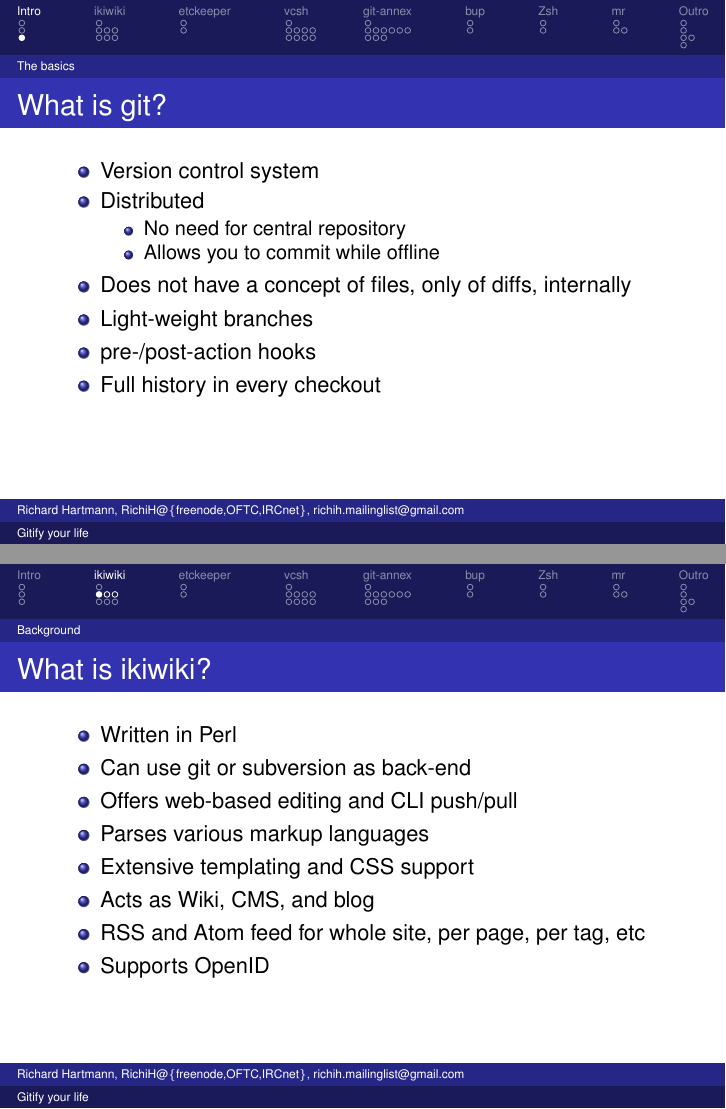
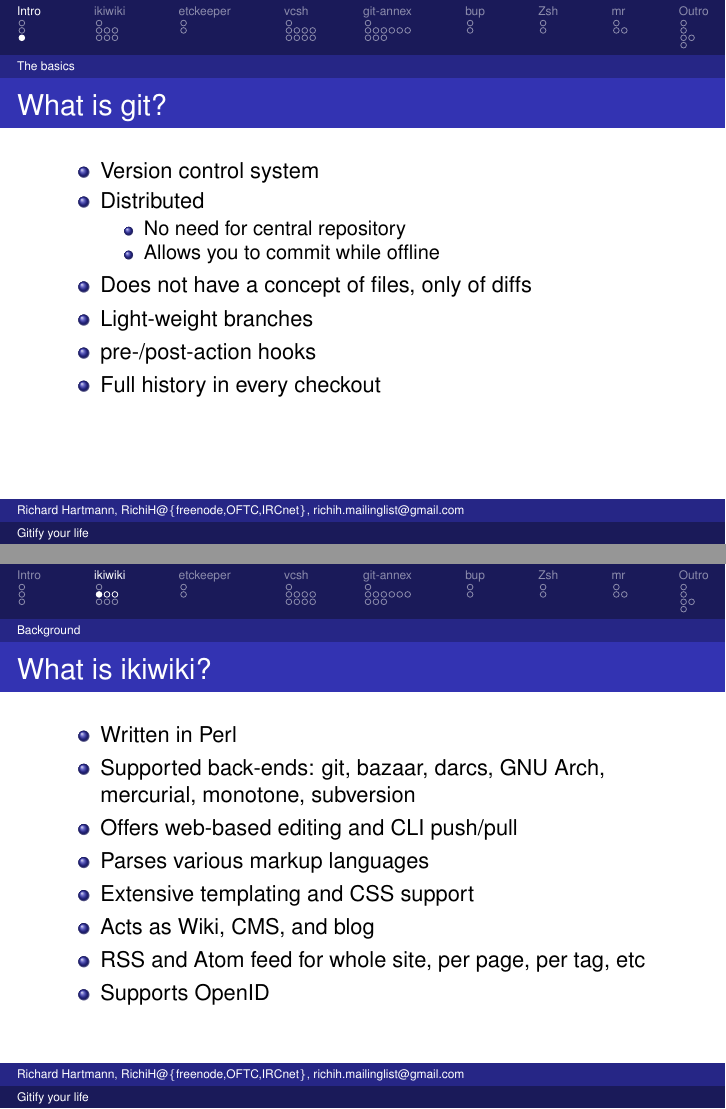
Before and after one commit to RichiH/talks, LaTeX slides (2013/01-sage@guug-muc/sage@guug-muc-2013-01-gitify_your_life.tex): pages 5 and 7 of 45, joined at a grey line. Compiled offline with LaTeX, dvips and Ghostscript.

Commit message:
Update list of back-ends for ikiwiki

```diff
--- a/2013/01-sage@guug-muc/sage@guug-muc-2013-01-gitify_your_life.tex
+++ b/2013/01-sage@guug-muc/sage@guug-muc-2013-01-gitify_your_life.tex
@@ -77,7 +77,7 @@
 			\item No need for central repository
 			\item Allows you to commit while offline
 		\end{itemize}
-		\item Does not have a concept of files, only of diffs, internally
+		\item Does not have a concept of files, only of diffs
 		\item Light-weight branches
 		\item pre-/post-action hooks
 		\item Full history in every checkout
@@ -98,7 +98,7 @@
 	\frametitle{What is ikiwiki?}
 	\begin{itemize}
 		\item Written in Perl
-		\item Can use git or subversion as back-end
+		\item Supported back-ends: git, bazaar, darcs, GNU Arch, mercurial, monotone, subversion
 		\item Offers web-based editing and CLI push/pull
 		\item Parses various markup languages
 		\item Extensive templating and CSS support
```
